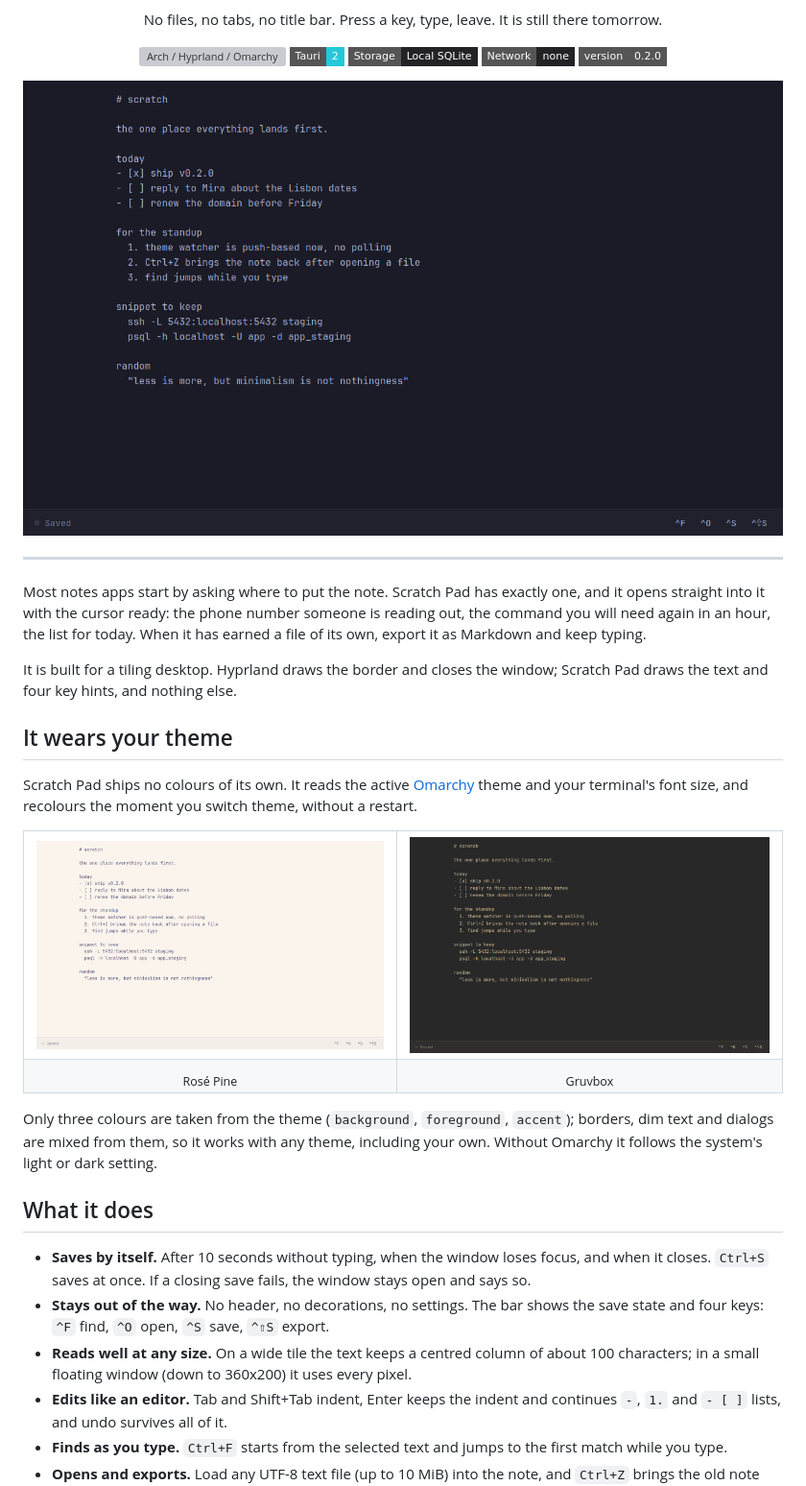
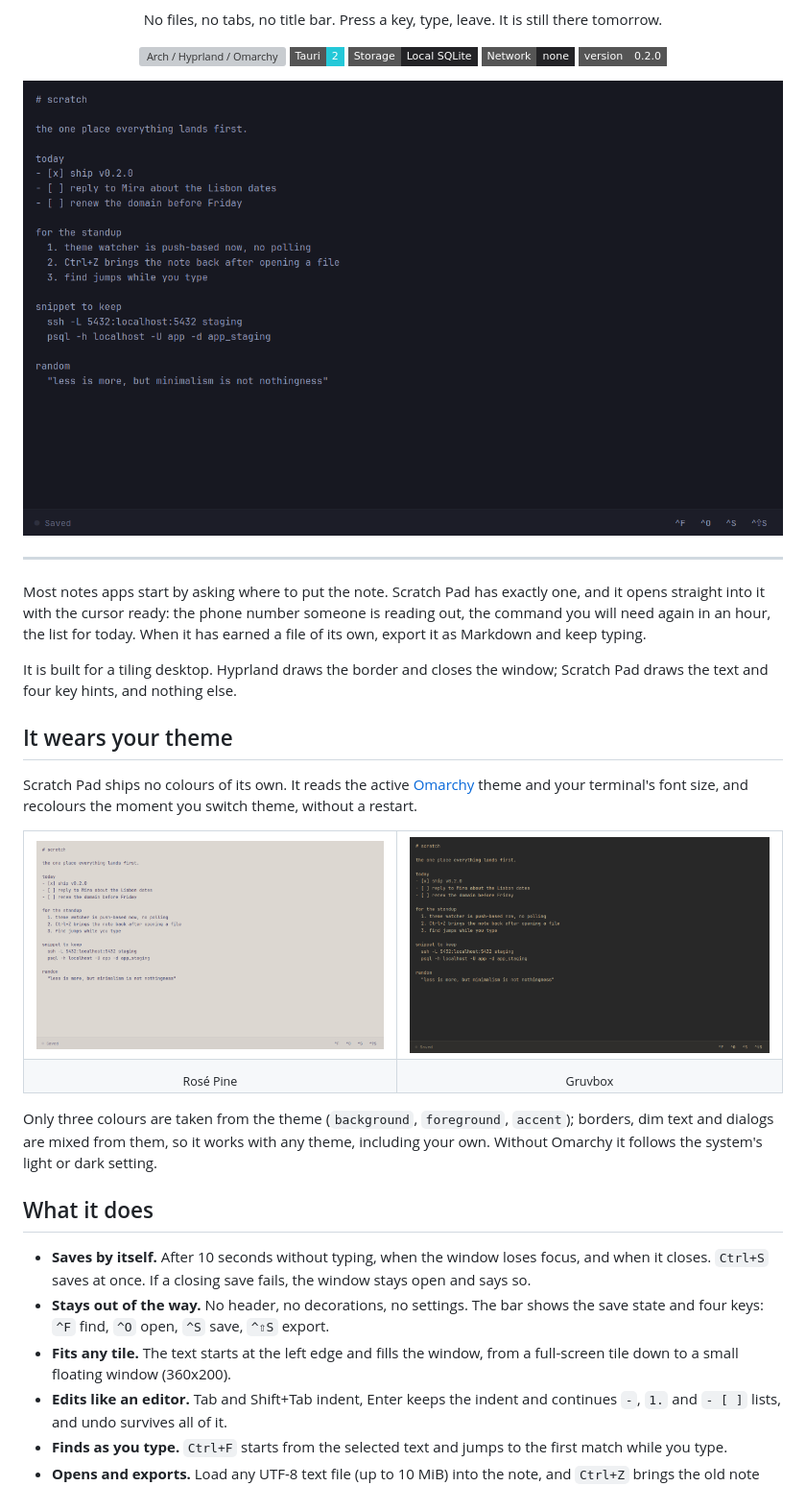
Before and after one commit to nodaysidle/scratch-pad, a Markdown page: README.md, the part around the change. Shown at 96% size. Drawn GitHub-style; pictures changed too: docs/screenshots/gruvbox.png, docs/screenshots/rose-pine.png, docs/screenshots/tokyo-night.png; badges without logos; grey boxes are pictures that could not be loaded.

```diff
--- a/README.md
+++ b/README.md
@@ -42,7 +42,7 @@ Only three colours are taken from the theme (`background`, `foreground`, `accent
 
 - **Saves by itself.** After 10 seconds without typing, when the window loses focus, and when it closes. `Ctrl+S` saves at once. If a closing save fails, the window stays open and says so.
 - **Stays out of the way.** No header, no decorations, no settings. The bar shows the save state and four keys: `^F` find, `^O` open, `^S` save, `^⇧S` export.
-- **Reads well at any size.** On a wide tile the text keeps a centred column of about 100 characters; in a small floating window (down to 360x200) it uses every pixel.
+- **Fits any tile.** The text starts at the left edge and fills the window, from a full-screen tile down to a small floating window (360x200).
 - **Edits like an editor.** Tab and Shift+Tab indent, Enter keeps the indent and continues `-`, `1.` and `- [ ]` lists, and undo survives all of it.
 - **Finds as you type.** `Ctrl+F` starts from the selected text and jumps to the first match while you type.
 - **Opens and exports.** Load any UTF-8 text file (up to 10 MiB) into the note, and `Ctrl+Z` brings the old note back. Export as Markdown with a name taken from your first line and the date, such as `apikeys-14-11-2026.md`.
```
Also changed, not shown: docs/screenshots/find.png, 3 other files.
